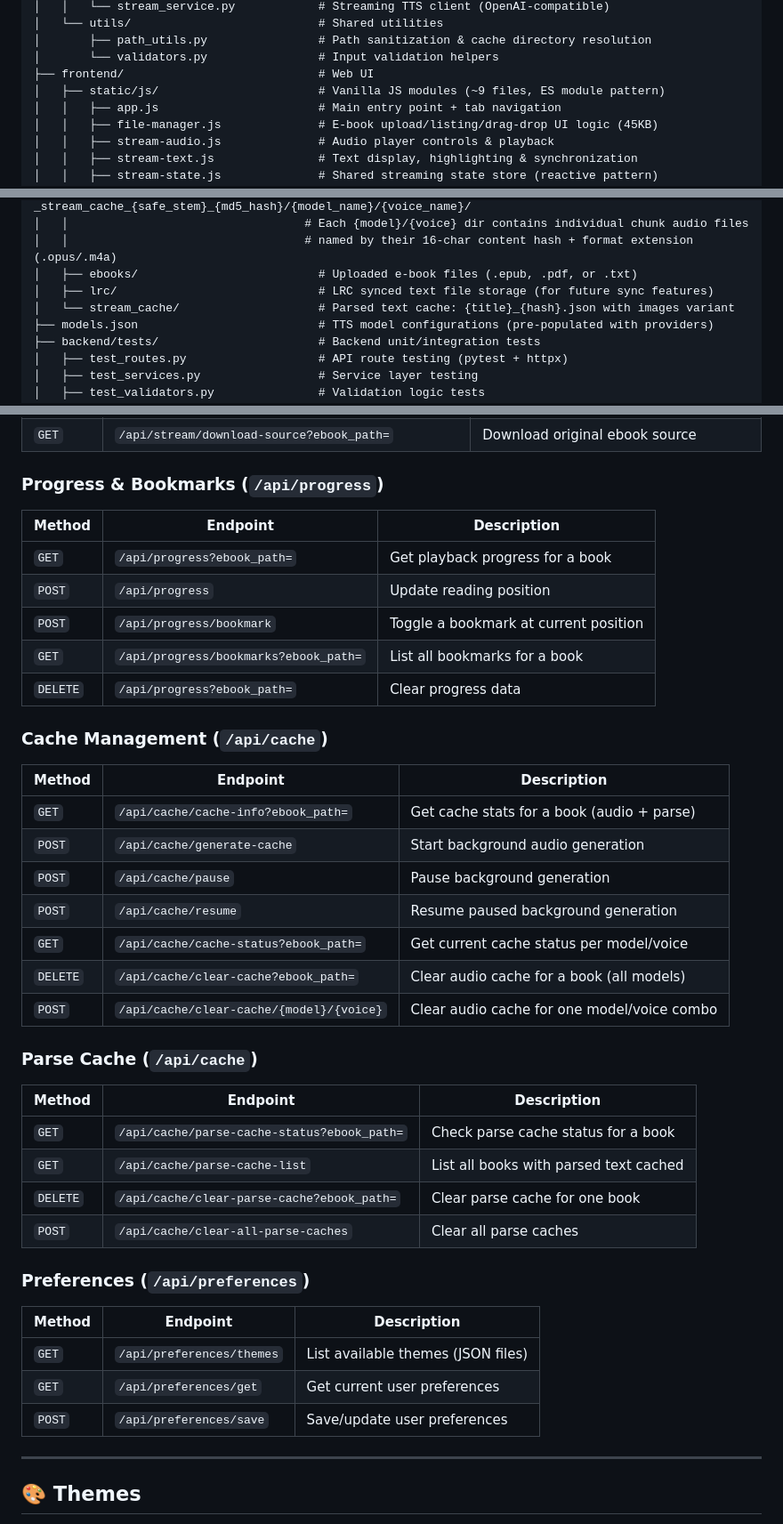
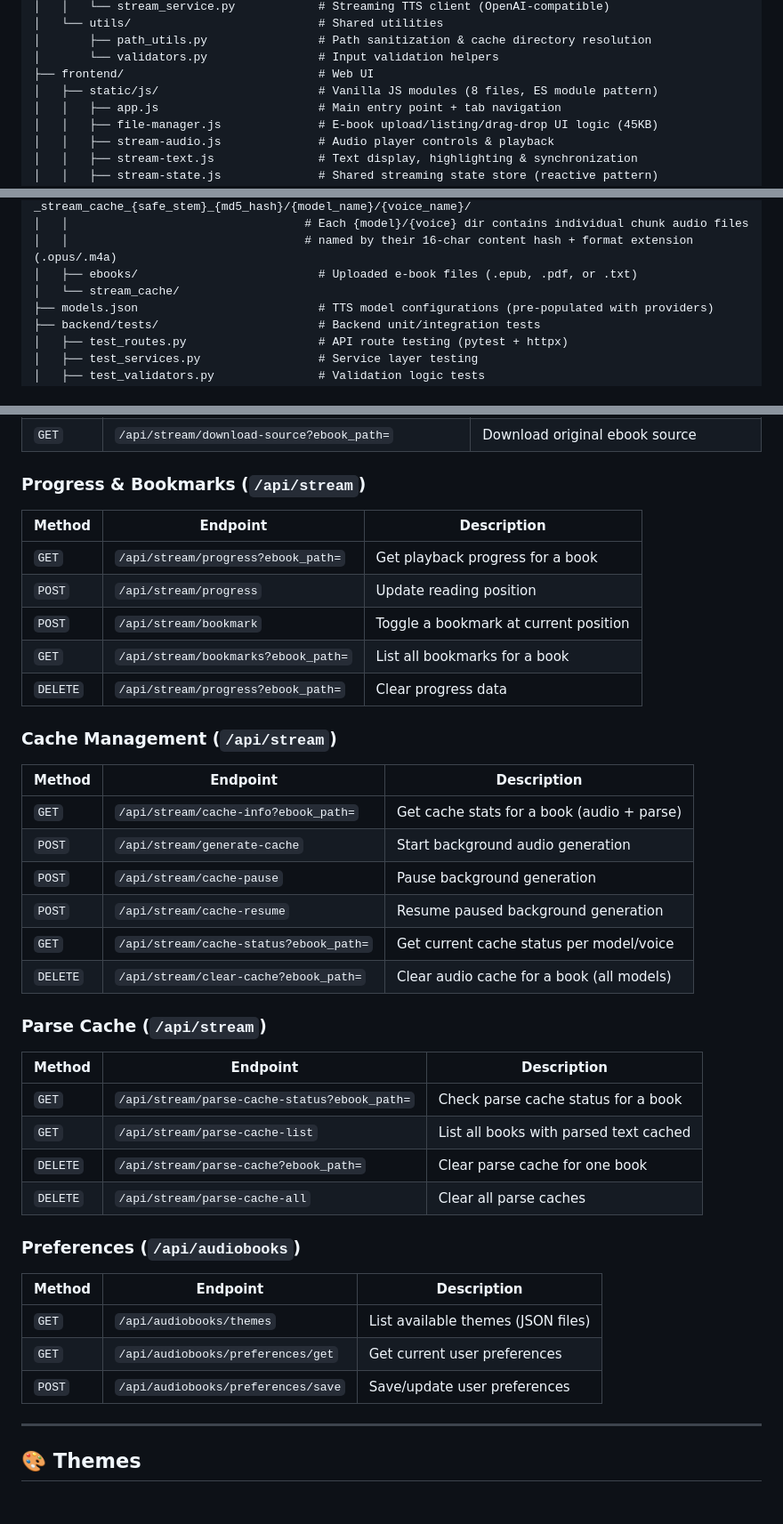
Before and after one commit to VenomousSpiral/BookTone, a Markdown page: README.md, 3 parts joined by grey strips. Shown at 89% size. GitHub-like rendering; blank space fills up the shorter version.

```diff
--- a/README.md
+++ b/README.md
@@ -106,7 +106,7 @@ Web-Audio-Book-Reader/
 │       ├── path_utils.py                # Path sanitization & cache directory resolution
 │       └── validators.py                # Input validation helpers
 ├── frontend/                            # Web UI
-│   ├── static/js/                       # Vanilla JS modules (~9 files, ES module pattern)
+│   ├── static/js/                       # Vanilla JS modules (8 files, ES module pattern)
 │   │   ├── app.js                       # Main entry point + tab navigation
 │   │   ├── file-manager.js              # E-book upload/listing/drag-drop UI logic (45KB)
 │   │   ├── stream-audio.js              # Audio player controls & playback
@@ -126,8 +126,7 @@ Web-Audio-Book-Reader/
 │   │                                  # Each {model}/{voice} dir contains individual chunk audio files
 │   │                                  # named by their 16-char content hash + format extension (.opus/.m4a)
 │   ├── ebooks/                          # Uploaded e-book files (.epub, .pdf, or .txt)
-│   ├── lrc/                             # LRC synced text file storage (for future sync features)
-│   └── stream_cache/                    # Parsed text cache: {title}_{hash}.json with images variant
+│   └── stream_cache/
 ├── models.json                          # TTS model configurations (pre-populated with providers)
 ├── backend/tests/                       # Backend unit/integration tests
 │   ├── test_routes.py                   # API route testing (pytest + httpx)
@@ -304,44 +305,43 @@ Background conversion with real-time progress polling. Supports **opus**, **mp3*
 | `GET` | `/api/stream/download?id=&format=` | Stream the combined audiobook file (legacy) |
 | `GET` | `/api/stream/download-source?ebook_path=` | Download original ebook source |
 
-### Progress & Bookmarks (`/api/progress`)
+### Progress & Bookmarks (`/api/stream`)
 
 | Method | Endpoint | Description |
 |--------|----------|-------------|
-| `GET` | `/api/progress?ebook_path=` | Get playback progress for a book |
-| `POST` | `/api/progress` | Update reading position |
-| `POST` | `/api/progress/bookmark` | Toggle a bookmark at current position |
-| `GET` | `/api/progress/bookmarks?ebook_path=` | List all bookmarks for a book |
-| `DELETE` | `/api/progress?ebook_path=` | Clear progress data |
+| `GET` | `/api/stream/progress?ebook_path=` | Get playback progress for a book |
+| `POST` | `/api/stream/progress` | Update reading position |
+| `POST` | `/api/stream/bookmark` | Toggle a bookmark at current position |
+| `GET` | `/api/stream/bookmarks?ebook_path=` | List all bookmarks for a book |
+| `DELETE` | `/api/stream/progress?ebook_path=` | Clear progress data |
 
-### Cache Management (`/api/cache`)
+### Cache Management (`/api/stream`)
 
 | Method | Endpoint | Description |
 |--------|----------|-------------|
-| `GET` | `/api/cache/cache-info?ebook_path=` | Get cache stats for a book (audio + parse) |
-| `POST` | `/api/cache/generate-cache` | Start background audio generation |
-| `POST` | `/api/cache/pause` | Pause background generation |
-| `POST` | `/api/cache/resume` | Resume paused background generation |
-| `GET` | `/api/cache/cache-status?ebook_path=` | Get current cache status per model/voice |
-| `DELETE` | `/api/cache/clear-cache?ebook_path=` | Clear audio cache for a book (all models) |
-| `POST` | `/api/cache/clear-cache/{model}/{voice}` | Clear audio cache for one model/voice combo |
+| `GET` | `/api/stream/cache-info?ebook_path=` | Get cache stats for a book (audio + parse) |
+| `POST` | `/api/stream/generate-cache` | Start background audio generation |
+| `POST` | `/api/stream/cache-pause` | Pause background generation |
+| `POST` | `/api/stream/cache-resume` | Resume paused background generation |
+| `GET` | `/api/stream/cache-status?ebook_path=` | Get current cache status per model/voice |
+| `DELETE` | `/api/stream/clear-cache?ebook_path=` | Clear audio cache for a book (all models) |
 
-### Parse Cache (`/api/cache`)
+### Parse Cache (`/api/stream`)
 
 | Method | Endpoint | Description |
 |--------|----------|-------------|
-| `GET` | `/api/cache/parse-cache-status?ebook_path=` | Check parse cache status for a book |
-| `GET` | `/api/cache/parse-cache-list` | List all books with parsed text cached |
-| `DELETE` | `/api/cache/clear-parse-cache?ebook_path=` | Clear parse cache for one book |
-| `POST` | `/api/cache/clear-all-parse-caches` | Clear all parse caches |
+| `GET` | `/api/stream/parse-cache-status?ebook_path=` | Check parse cache status for a book |
+| `GET` | `/api/stream/parse-cache-list` | List all books with parsed text cached |
+| `DELETE` | `/api/stream/parse-cache?ebook_path=` | Clear parse cache for one book |
+| `DELETE` | `/api/stream/parse-cache-all` | Clear all parse caches |
 
-### Preferences (`/api/preferences`)
+### Preferences (`/api/audiobooks`)
 
 | Method | Endpoint | Description |
 |--------|----------|-------------|
-| `GET` | `/api/preferences/themes` | List available themes (JSON files) |
-| `GET` | `/api/preferences/get` | Get current user preferences |
-| `POST` | `/api/preferences/save` | Save/update user preferences |
+| `GET` | `/api/audiobooks/themes` | List available themes (JSON files) |
+| `GET` | `/api/audiobooks/preferences/get` | Get current user preferences |
+| `POST` | `/api/audiobooks/preferences/save` | Save/update user preferences |
 
 ---
 
```
Also changed, not shown: other parts of README.md (+9 -7 lines).
